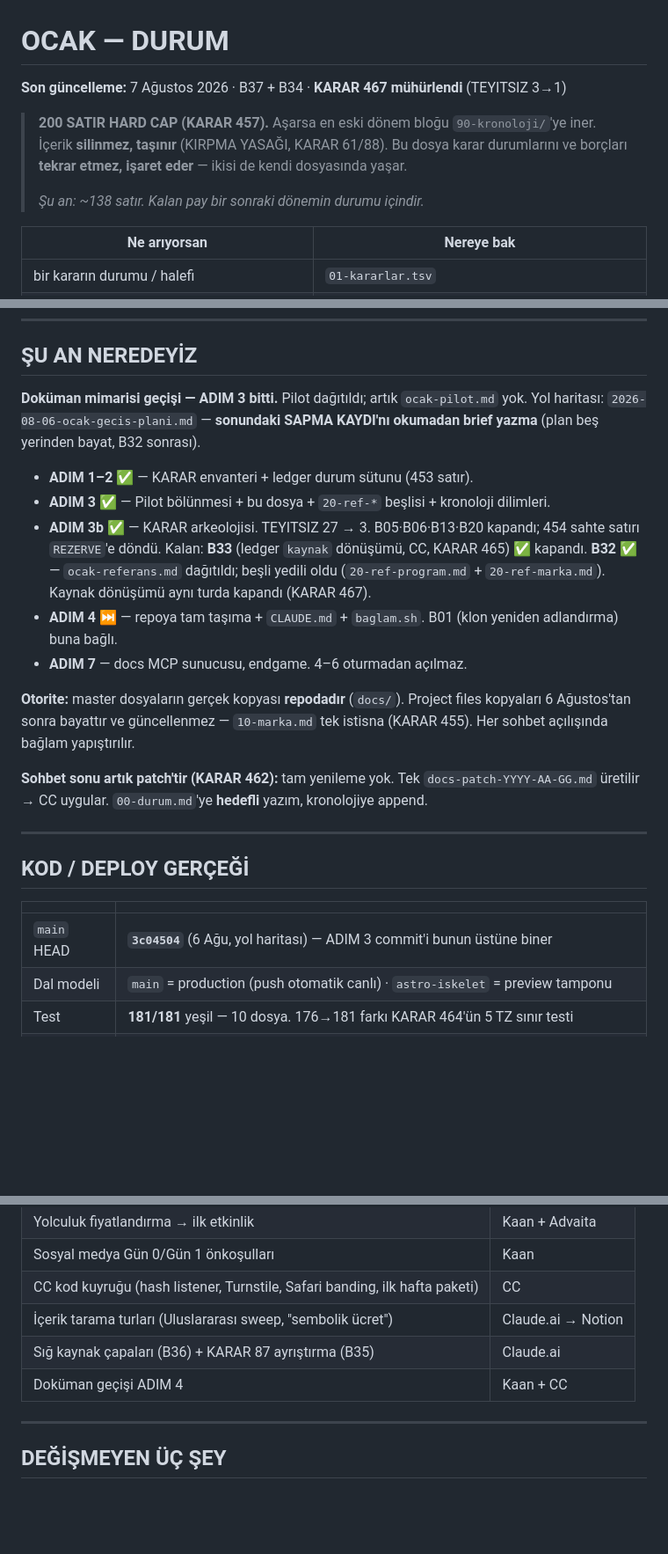
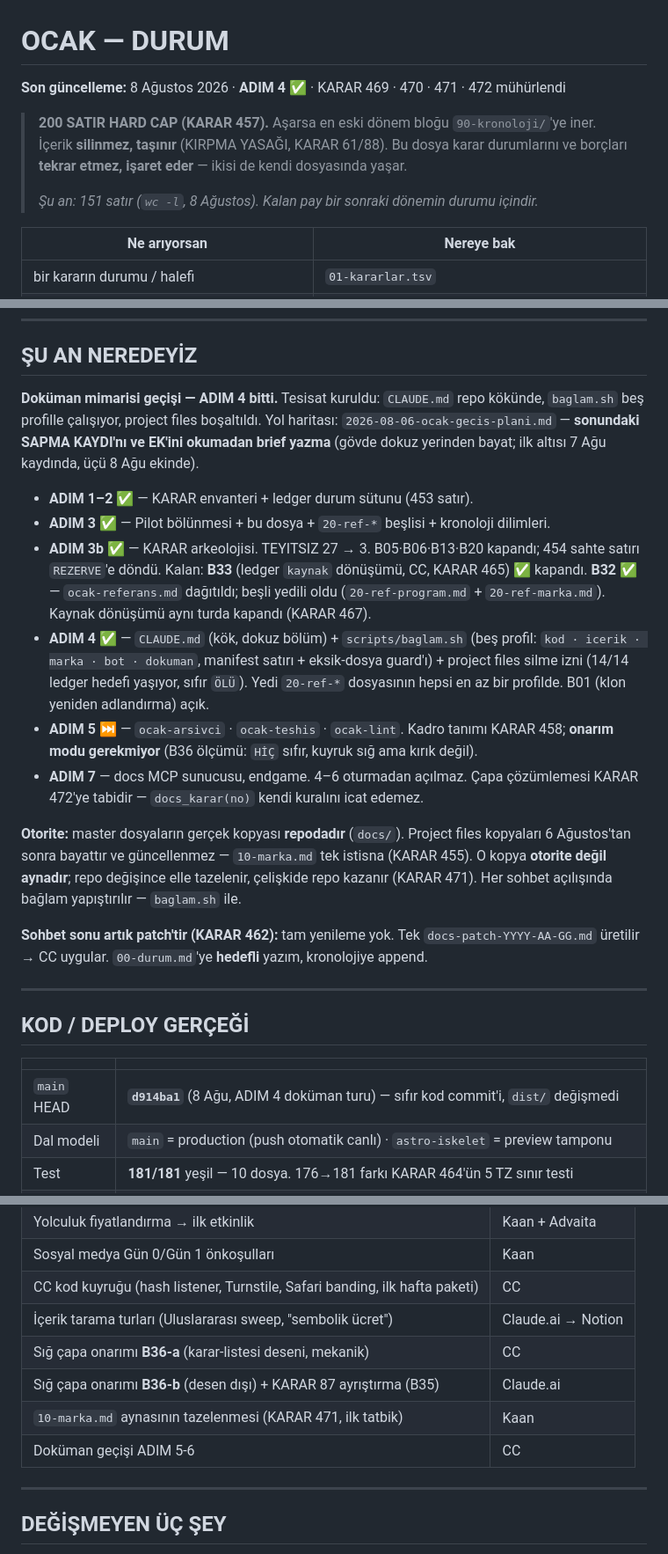
Before and after one commit to hlaorpz/ocak, a Markdown page: docs/00-durum.md, 3 parts joined by grey strips. Shown at 88% size. Drawn GitHub-style; blank space fills up the shorter version.

Commit message:
docs: 00-durum — ADIM 4 ✅, sıradaki ADIM 5, aynadan otoriteye
Yedi hedefli değişim. Başlık 8 Ağustos + dört yeni KARAR · ŞU AN NEREDEYİZ
girişi ADIM 3 → ADIM 4 · ADIM 4 ✅ ve ADIM 5 ⏭ satırları · project files
kopyası "otorite değil ayna" (KARAR 471) · HEAD 3c04504 → d914ba1 ·
7-8 Ağustos dönem kaydı · AÇIK CEPHELER B36-a/B36-b + ayna tazeleme.

Ölçülen iki rakam patch'ten devralınmadı (KARAR 470): HEAD `git rev-parse
--short`, satır sayısı `wc -l`. 138 → 151; patch ~156 öngörmüştü.
Tavan 200, pay 49 (KARAR 457).

Co-Authored-By: Claude Opus 5 (1M context) <noreply@anthropic.com>
Claude-Session: https://claude.ai/code/session_01TodDBduzny1Fav9BodckBP

```diff
--- a/docs/00-durum.md
+++ b/docs/00-durum.md
@@ -1,12 +1,12 @@
 # OCAK — DURUM
 
-**Son güncelleme:** 7 Ağustos 2026 · B37 + B34 · **KARAR 467 mühürlendi** (TEYITSIZ 3→1)
+**Son güncelleme:** 8 Ağustos 2026 · **ADIM 4 ✅** · KARAR 469 · 470 · 471 · 472 mühürlendi
 
 > **200 SATIR HARD CAP (KARAR 457).** Aşarsa en eski dönem bloğu `90-kronoloji/`'ye iner.
 > İçerik **silinmez, taşınır** (KIRPMA YASAĞI, KARAR 61/88). Bu dosya karar durumlarını ve
 > borçları **tekrar etmez, işaret eder** — ikisi de kendi dosyasında yaşar.
 >
-> *Şu an: ~138 satır. Kalan pay bir sonraki dönemin durumu içindir.*
+> *Şu an: 151 satır (`wc -l`, 8 Ağustos). Kalan pay bir sonraki dönemin durumu içindir.*
 
 | Ne arıyorsan | Nereye bak |
 |---|---|
@@ -27,21 +27,28 @@
 
 ## ŞU AN NEREDEYİZ
 
-**Doküman mimarisi geçişi — ADIM 3 bitti.** Pilot dağıtıldı; artık `ocak-pilot.md` yok.
-Yol haritası: `2026-08-06-ocak-gecis-plani.md` — **sonundaki SAPMA KAYDI'nı okumadan brief yazma** (plan beş yerinden bayat, B32 sonrası).
+**Doküman mimarisi geçişi — ADIM 4 bitti.** Tesisat kuruldu: `CLAUDE.md` repo kökünde,
+`baglam.sh` beş profille çalışıyor, project files boşaltıldı.
+Yol haritası: `2026-08-06-ocak-gecis-plani.md` — **sonundaki SAPMA KAYDI'nı ve EK'ini okumadan brief yazma** (gövde dokuz yerinden bayat; ilk altısı 7 Ağu kaydında, üçü 8 Ağu ekinde).
 
 - **ADIM 1–2 ✅** — KARAR envanteri + ledger durum sütunu (453 satır).
 - **ADIM 3 ✅** — Pilot bölünmesi + bu dosya + `20-ref-*` beşlisi + kronoloji dilimleri.
 - **ADIM 3b ✅** — KARAR arkeolojisi. TEYITSIZ 27 → 3. B05·B06·B13·B20 kapandı;
   454 sahte satırı `REZERVE`'e döndü. Kalan: **B33** (ledger `kaynak` dönüşümü, CC,
   KARAR 465) ✅ kapandı. **B32 ✅** — `ocak-referans.md` dağıtıldı; beşli yedili oldu (`20-ref-program.md` + `20-ref-marka.md`). Kaynak dönüşümü aynı turda kapandı (KARAR 467).
-- **ADIM 4 ⏭** — repoya tam taşıma + `CLAUDE.md` + `baglam.sh`. B01 (klon yeniden
-  adlandırma) buna bağlı.
+- **ADIM 4 ✅** — `CLAUDE.md` (kök, dokuz bölüm) + `scripts/baglam.sh` (beş profil:
+  `kod · icerik · marka · bot · dokuman`, manifest satırı + eksik-dosya guard'ı) +
+  project files silme izni (14/14 ledger hedefi yaşıyor, sıfır `ÖLÜ`).
+  Yedi `20-ref-*` dosyasının hepsi en az bir profilde. B01 (klon yeniden adlandırma) açık.
+- **ADIM 5 ⏭** — `ocak-arsivci` · `ocak-teshis` · `ocak-lint`. Kadro tanımı KARAR 458;
+  **onarım modu gerekmiyor** (B36 ölçümü: `HİÇ` sıfır, kuyruk sığ ama kırık değil).
 - **ADIM 7** — docs MCP sunucusu, endgame. 4–6 oturmadan açılmaz.
+  Çapa çözümlemesi KARAR 472'ye tabidir — `docs_karar(no)` kendi kuralını icat edemez.
 
 **Otorite:** master dosyaların gerçek kopyası **repodadır** (`docs/`). Project files
 kopyaları 6 Ağustos'tan sonra bayattır ve güncellenmez — `10-marka.md` tek istisna
-(KARAR 455). Her sohbet açılışında bağlam yapıştırılır.
+(KARAR 455). O kopya **otorite değil aynadır**; repo değişince elle tazelenir, çelişkide
+repo kazanır (KARAR 471). Her sohbet açılışında bağlam yapıştırılır — `baglam.sh` ile.
 
 **Sohbet sonu artık patch'tir (KARAR 462):** tam yenileme yok. Tek `docs-patch-YYYY-AA-GG.md`
 üretilir → CC uygular. `00-durum.md`'ye **hedefli** yazım, kronolojiye append.
@@ -52,7 +59,7 @@ kopyaları 6 Ağustos'tan sonra bayattır ve güncellenmez — `10-marka.md` tek
 
 | | |
 |---|---|
-| `main` HEAD | **`3c04504`** (6 Ağu, yol haritası) — ADIM 3 commit'i bunun üstüne biner |
+| `main` HEAD | **`d914ba1`** (8 Ağu, ADIM 4 doküman turu) — sıfır kod commit'i, `dist/` değişmedi |
 | Dal modeli | `main` = production (push otomatik canlı) · `astro-iskelet` = preview tamponu |
 | Test | **181/181** yeşil — 10 dosya. 176→181 farkı KARAR 464'ün 5 TZ sınır testi |
 | Build | **32 prerender + 10 SSR + 6 API route.** Tek sayıya inmez; Pilot'un "33"ü hiçbirine denk gelmiyordu (D7 kapandı) |
@@ -118,8 +129,10 @@ Sayı ve detay `02-borclar.md`'de; burada yalnız cephe adı + sahip.
 | Sosyal medya Gün 0/Gün 1 önkoşulları | Kaan |
 | CC kod kuyruğu (hash listener, Turnstile, Safari banding, ilk hafta paketi) | CC |
 | İçerik tarama turları (Uluslararası sweep, "sembolik ücret") | Claude.ai → Notion |
-| Sığ kaynak çapaları (B36) + KARAR 87 ayrıştırma (B35) | Claude.ai |
-| Doküman geçişi ADIM 4 | Kaan + CC |
+| Sığ çapa onarımı **B36-a** (karar-listesi deseni, mekanik) | CC |
+| Sığ çapa onarımı **B36-b** (desen dışı) + KARAR 87 ayrıştırma (B35) | Claude.ai |
+| `10-marka.md` aynasının tazelenmesi (KARAR 471, ilk tatbik) | Kaan |
+| Doküman geçişi ADIM 5-6 | CC |
 
 ---
 
```
Also changed, not shown: other parts of docs/00-durum.md (+4 -0 lines).
